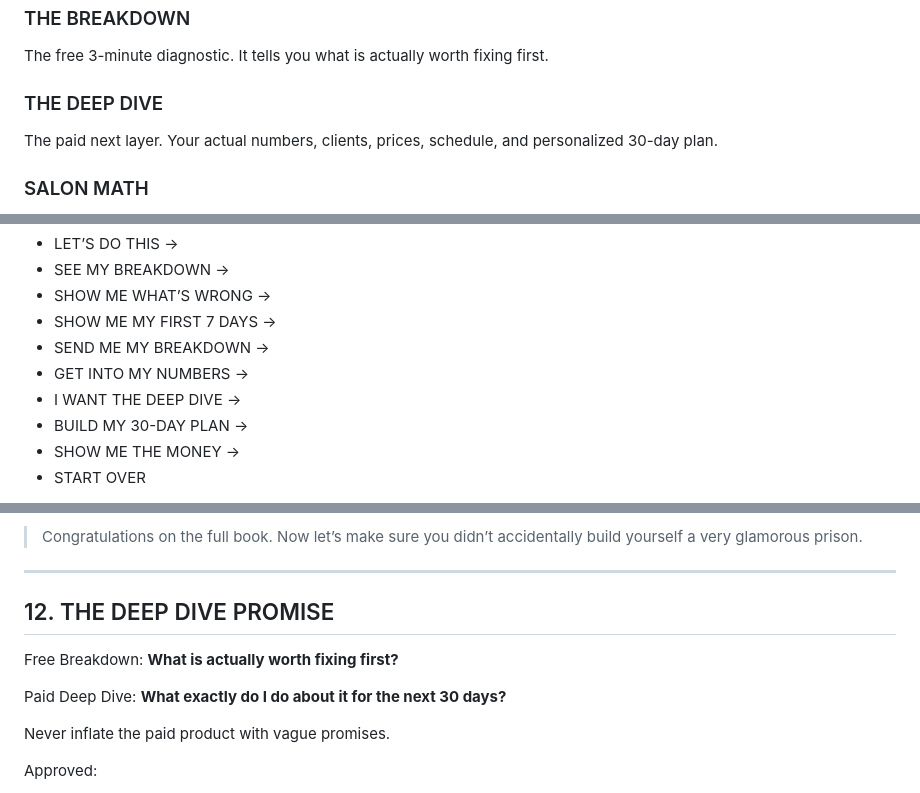
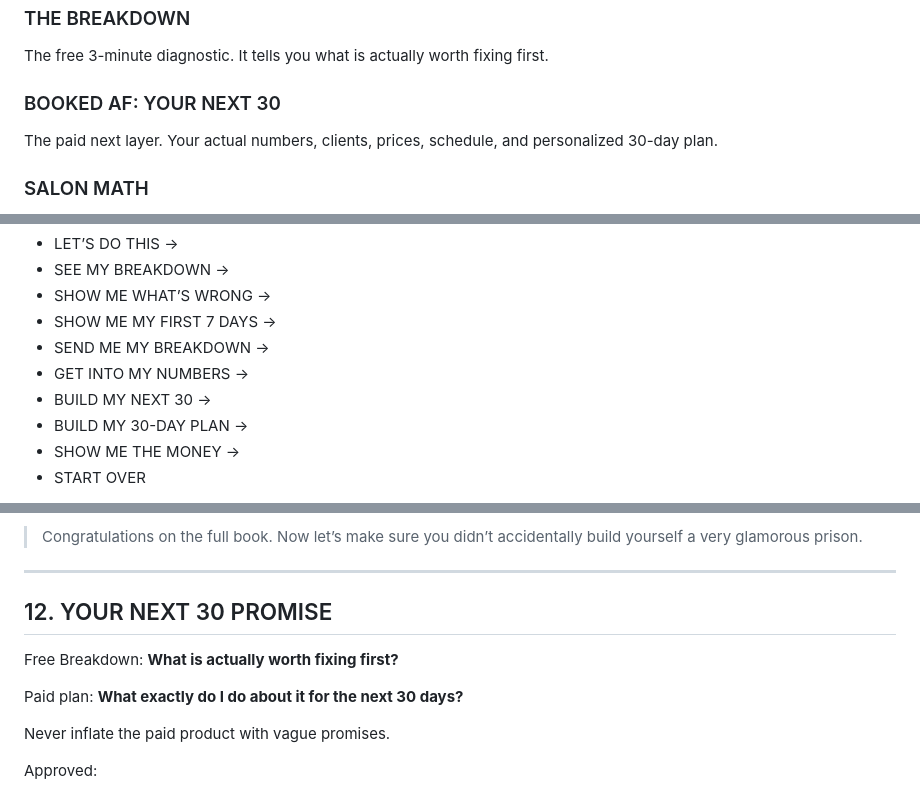
Before and after one commit to BSanders0801/Booked-AF-Calculator, a Markdown page: BOOKED_AF_LANGUAGE_BIBLE.md, 3 parts joined by grey strips. Rendered like a GitHub page.

Commit message:
Brand-distance copy update: BOOKED_AF_LANGUAGE_BIBLE.md

```diff
--- a/BOOKED_AF_LANGUAGE_BIBLE.md
+++ b/BOOKED_AF_LANGUAGE_BIBLE.md
@@ -145,7 +145,7 @@ These phrases belong to BOOKED AF and should be repeated enough to become recogn
 ### THE BREAKDOWN
 The free 3-minute diagnostic. It tells you what is actually worth fixing first.
 
-### THE DEEP DIVE
+### BOOKED AF: YOUR NEXT 30
 The paid next layer. Your actual numbers, clients, prices, schedule, and personalized 30-day plan.
 
 ### SALON MATH
@@ -368,7 +368,7 @@ Good:
 - SHOW ME MY FIRST 7 DAYS →
 - SEND ME MY BREAKDOWN →
 - GET INTO MY NUMBERS →
-- I WANT THE DEEP DIVE →
+- BUILD MY NEXT 30 →
 - BUILD MY 30-DAY PLAN →
 - SHOW ME THE MONEY →
 - START OVER
@@ -463,12 +463,12 @@ Focus on money kept, time, body, sustainability, and freedom.
 
 ---
 
-## 12. THE DEEP DIVE PROMISE
+## 12. YOUR NEXT 30 PROMISE
 
 Free Breakdown:
 **What is actually worth fixing first?**
 
-Paid Deep Dive:
+Paid plan:
 **What exactly do I do about it for the next 30 days?**
 
 Never inflate the paid product with vague promises.
```
Also changed, not shown: other parts of BOOKED_AF_LANGUAGE_BIBLE.md (+2 -2 lines).
